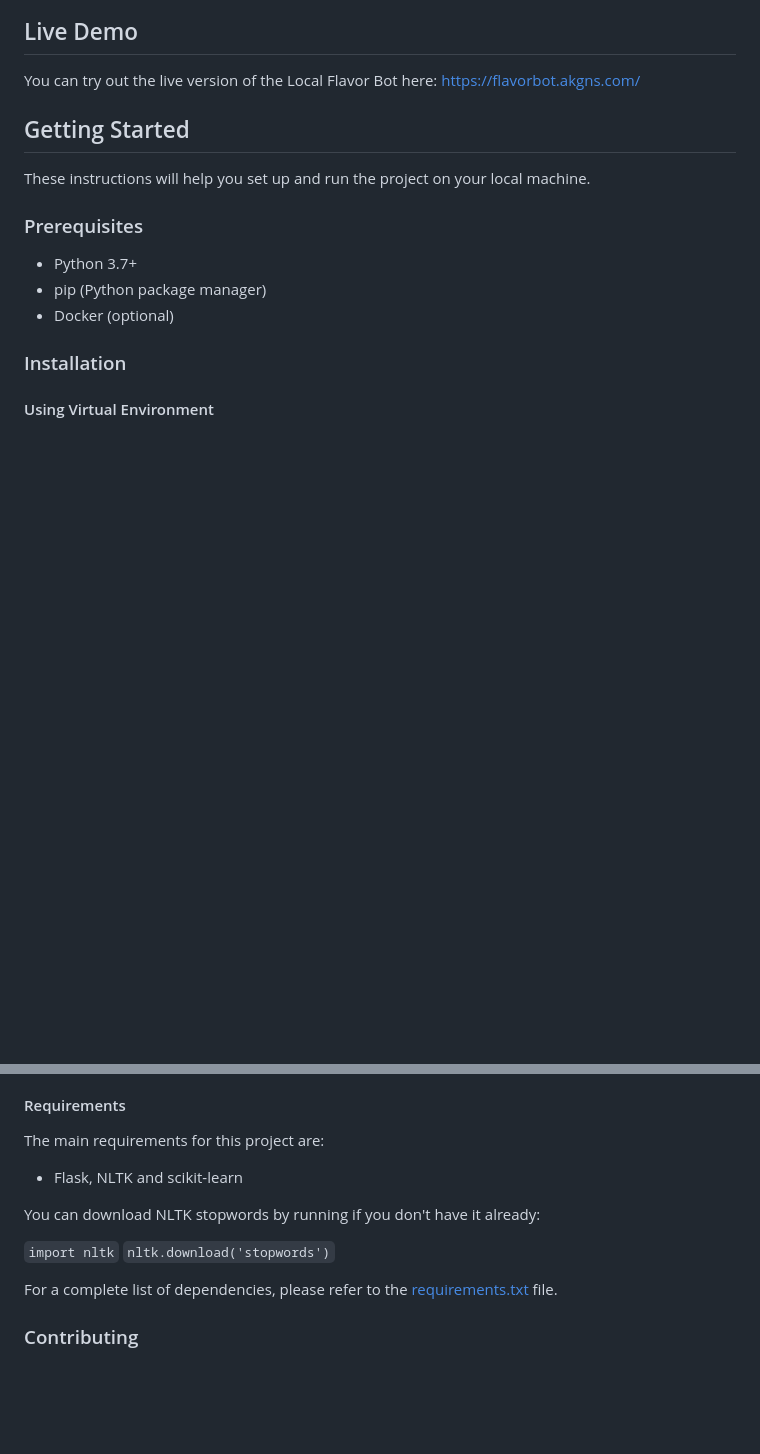
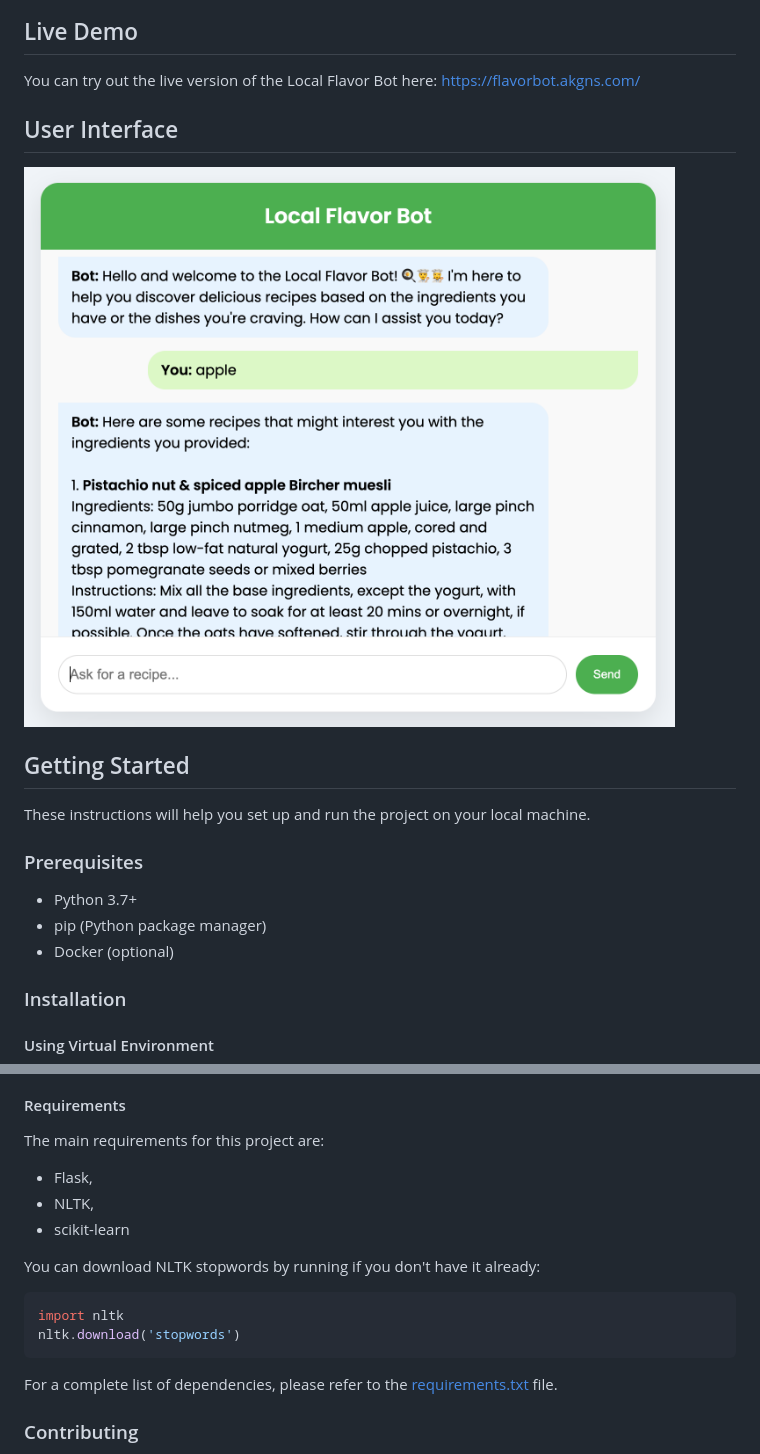
Before and after one commit to ckakgun/flavor-bot, a Markdown page: README.md, 2 parts joined by grey strips. Rendered like a GitHub page; pictures changed too: assets/gui.png (added); blank space fills up the shorter version.

Commit message:
Enhance README.md with user interface section and improve formatting
- Added a new "User Interface" section with an image of the Flavor Bot interface.
- Reformatted the requirements list for better readability.
- Updated the instructions for downloading NLTK stopwords to use code blocks for clarity.

````diff
--- a/README.md
+++ b/README.md
@@ -5,6 +5,11 @@ Flavor Bot is a recipe recommendation chatbot that suggests recipes based on ing
 ## Live Demo
 
 You can try out the live version of the Local Flavor Bot here: https://flavorbot.akgns.com/
+
+## User Interface
+
+![Flavor Bot Interface](assets/gui.png)
+
 
 ## Getting Started
 
@@ -43,12 +48,16 @@ These instructions will help you set up and run the project on your local machin
 #### Requirements
 The main requirements for this project are:
 
-- Flask, NLTK and scikit-learn
+- Flask,
+- NLTK,
+- scikit-learn
 
 You can download NLTK stopwords by running if you don't have it already:
 
-`import nltk`
-`nltk.download('stopwords')`
+```python
+import nltk
+nltk.download('stopwords')
+```
 
 For a complete list of dependencies, please refer to the [requirements.txt](requirements.txt) file.
 
````
